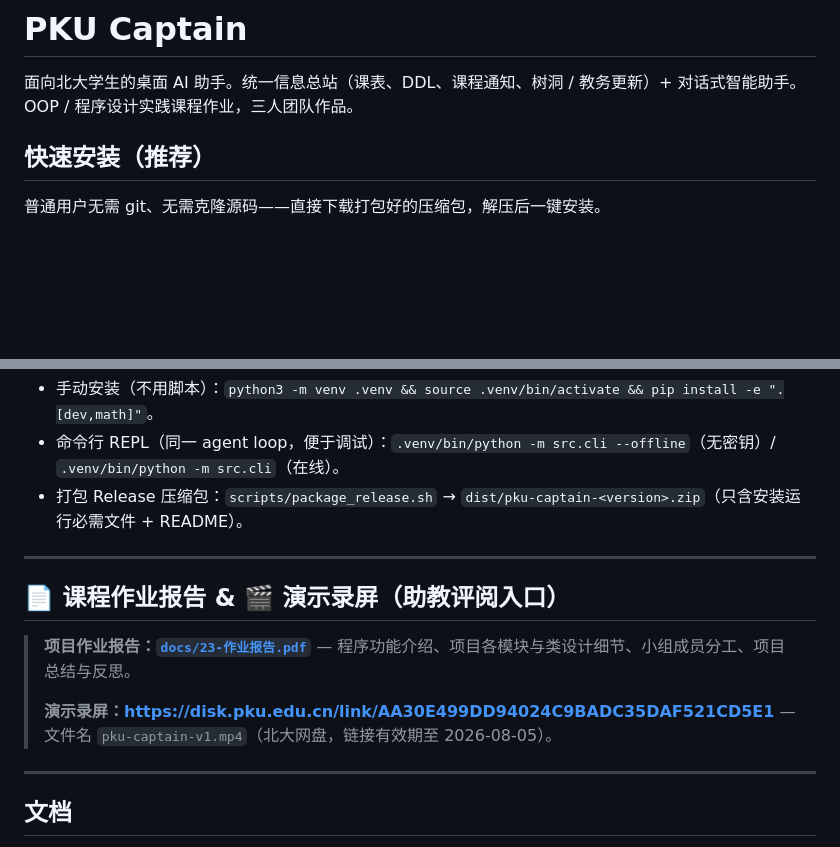
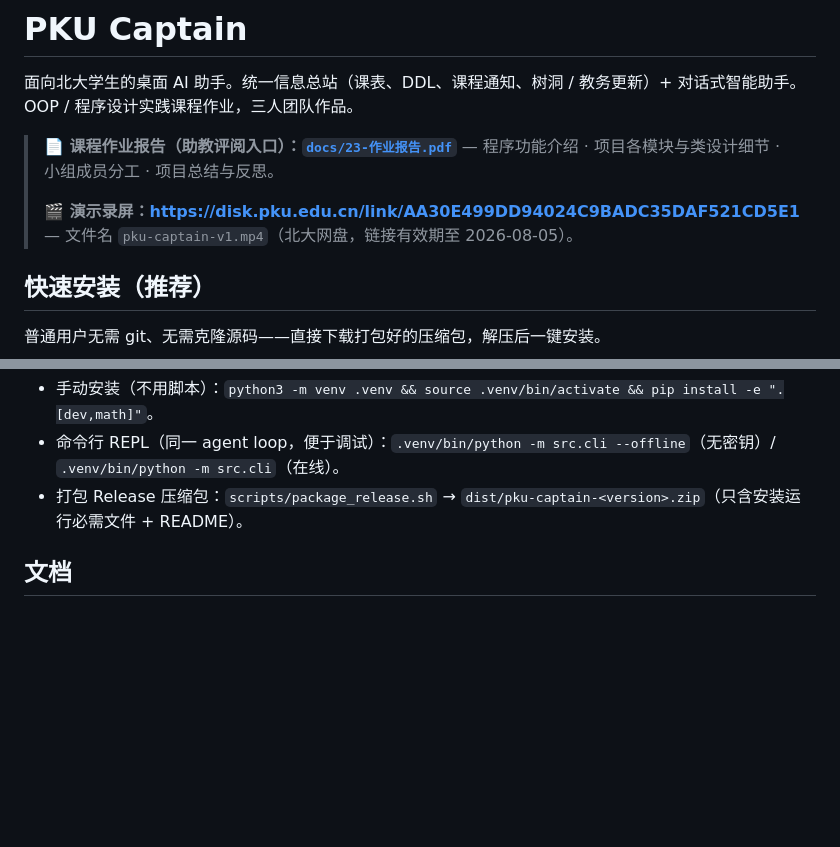
Before and after one commit to RizzoHou/pku-captain, a Markdown page: README.md, 2 parts joined by grey strips. GitHub-like rendering; blank space fills up the shorter version.

Commit message:
docs(readme): move 作业报告/录屏 入口 to the top (#15)
The prior insertion anchored on `## 文档`, which the newer README rewrite
moved to the bottom, so the block landed there. Place it right under the
intro line as a blockquote — the first thing a reviewing TA sees.

Co-authored-by: Claude Opus 4.8 (1M context) <noreply@anthropic.com>

```diff
--- a/README.md
+++ b/README.md
@@ -1,6 +1,10 @@
 # PKU Captain
 
 面向北大学生的桌面 AI 助手。统一信息总站（课表、DDL、课程通知、树洞 / 教务更新）+ 对话式智能助手。OOP / 程序设计实践课程作业，三人团队作品。
+
+> **📄 课程作业报告（助教评阅入口）：[`docs/23-作业报告.pdf`](docs/23-作业报告.pdf)** — 程序功能介绍 · 项目各模块与类设计细节 · 小组成员分工 · 项目总结与反思。
+>
+> **🎬 演示录屏：<https://disk.pku.edu.cn/link/AA30E499DD94024C9BADC35DAF521CD5E1>** — 文件名 `pku-captain-v1.mp4`（北大网盘，链接有效期至 2026-08-05）。
 
 ## 快速安装（推荐）
 
@@ -60,16 +64,6 @@ cd pku-captain
 - 命令行 REPL（同一 agent loop，便于调试）：`.venv/bin/python -m src.cli --offline`（无密钥）/ `.venv/bin/python -m src.cli`（在线）。
 - 打包 Release 压缩包：`scripts/package_release.sh` → `dist/pku-captain-<version>.zip`（只含安装运行必需文件 + README）。
 
----
-
-## 📄 课程作业报告 & 🎬 演示录屏（助教评阅入口）
-
-> **项目作业报告：[`docs/23-作业报告.pdf`](docs/23-作业报告.pdf)** — 程序功能介绍、项目各模块与类设计细节、小组成员分工、项目总结与反思。
->
-> **演示录屏：<https://disk.pku.edu.cn/link/AA30E499DD94024C9BADC35DAF521CD5E1>** — 文件名 `pku-captain-v1.mp4`（北大网盘，链接有效期至 2026-08-05）。
-
----
-
 ## 文档
 
 - [环境配置与凭证](https://github.com/RizzoHou/pku-captain/blob/main/docs/setup_zh.md)
```
